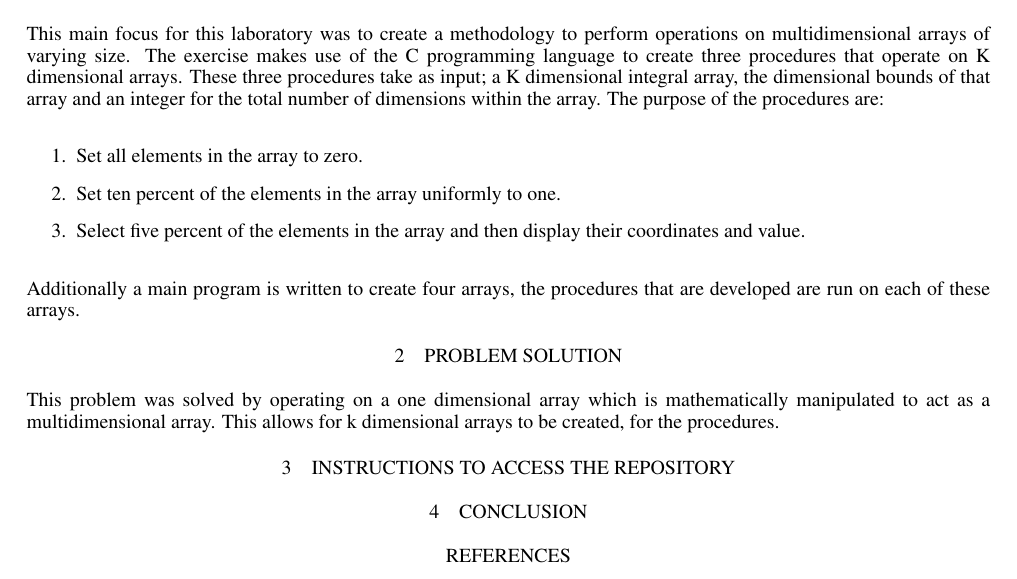
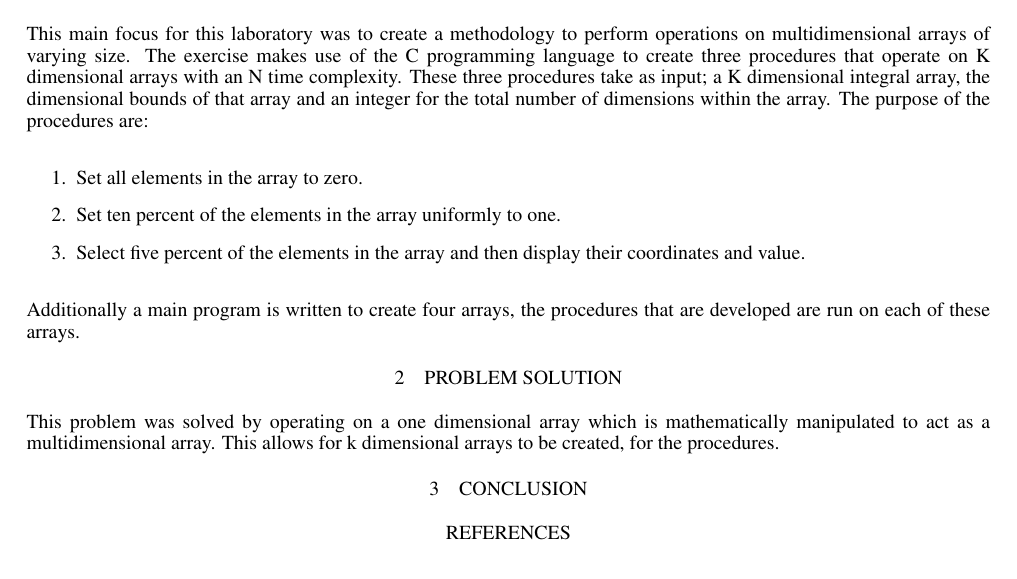
Before and after one commit to DaneSlattery/BigDataLabOne, a LaTeX document (Lab1_Report/Report.tex): part of the page, cut so that both start at the same text. Compiled offline with pdfLaTeX.

Commit message:
Procedure 1

```diff
--- a/Lab1_Report/Report.tex
+++ b/Lab1_Report/Report.tex
@@ -53,7 +53,7 @@
 % ----------------------------------------------------------------
 \section{Introduction}
 \label{sec:Introduction}
-This main focus for this laboratory was to create a methodology to perform operations on multidimensional arrays of varying size. The exercise makes use of the C programming language to create three procedures that operate on K dimensional arrays. These three procedures take as input; a K dimensional integral array, the dimensional bounds of that array and an integer for the total number of dimensions within the array. The purpose of the procedures are:
+This main focus for this laboratory was to create a methodology to perform operations on multidimensional arrays of varying size. The exercise makes use of the C programming language to create three procedures that operate on K dimensional arrays with an N time complexity. These three procedures take as input; a K dimensional integral array, the dimensional bounds of that array and an integer for the total number of dimensions within the array. The purpose of the procedures are:
 \begin{enumerate}
 \item Set all elements in the array to zero.
 \item Set ten percent of the elements in the array uniformly to one.
@@ -63,8 +63,6 @@ Additionally a main program is written to create four arrays, the procedures tha
 
 \section{Problem Solution}
 This problem was solved by operating on a one dimensional array which is mathematically manipulated to act as a multidimensional array. This allows for k dimensional arrays to be created, for the procedures.
-
-\section{Instructions to Access the Repository}
 
 \section{Conclusion}
 \label{sec:Conclusion}
```
